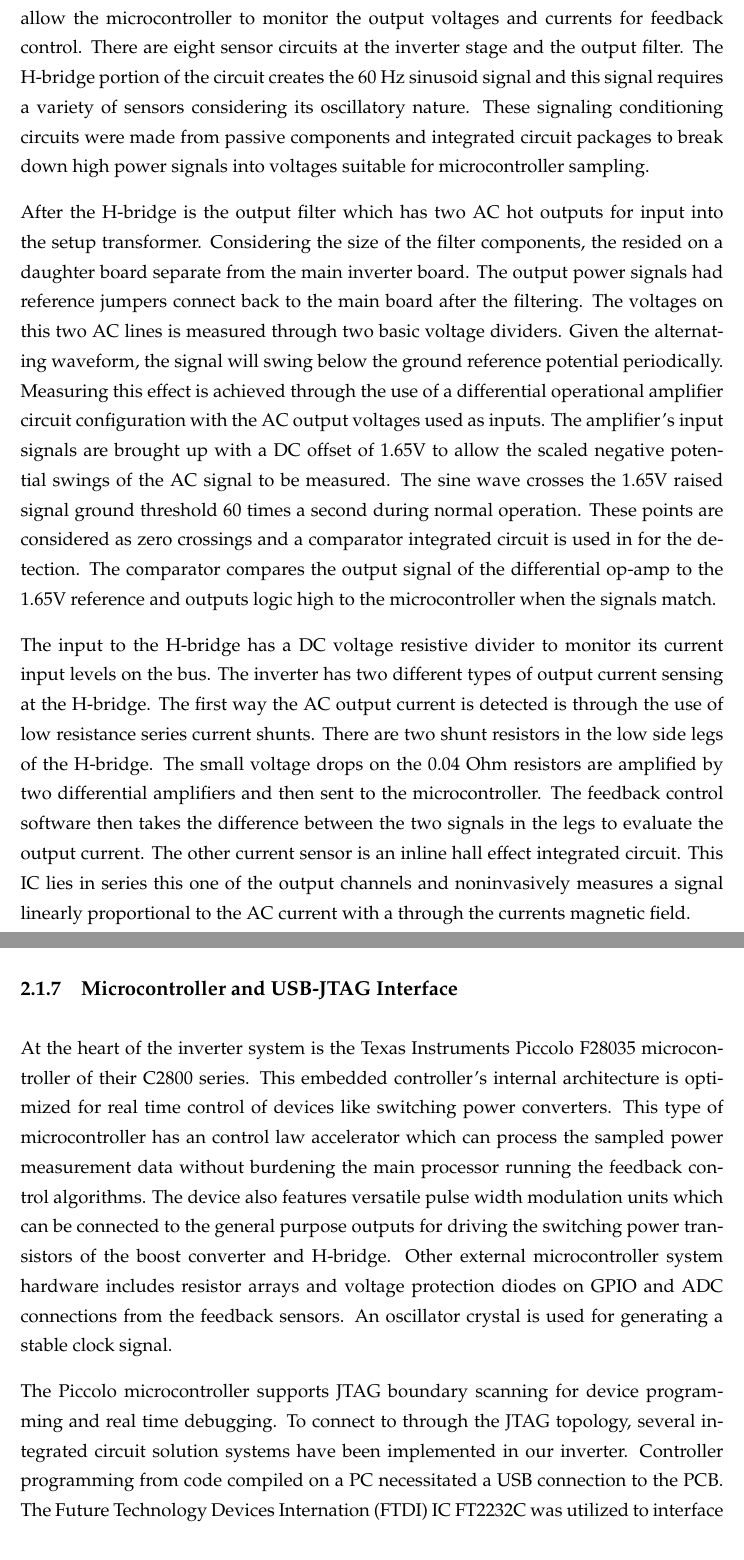
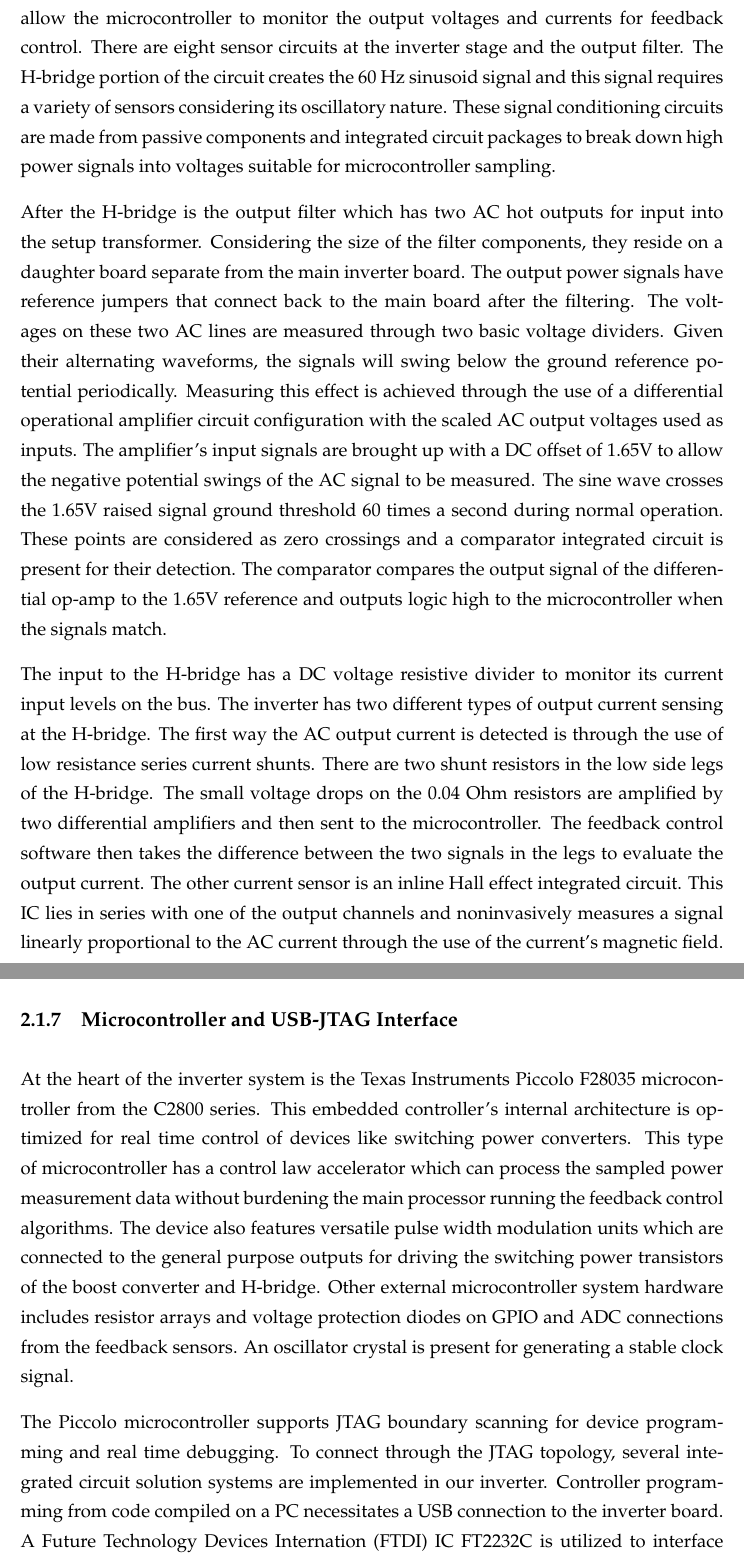
Before and after one commit to empireryan/sdpFinalReport, a LaTeX thesis (main.tex, which reads Chapters/Chapter2.tex): two parts of pages 31 and 32 of 73, joined at a grey line, cut so that both start at the same text. Compiled offline with pdfLaTeX.

Commit message:
Chapter 2 - Edit on Output Sensors and JTAG
Some proofreading edits on output sensors and JTAG hardware sections of
Chapter 2

```diff
--- a/Chapters/Chapter2.tex
+++ b/Chapters/Chapter2.tex
@@ -201,17 +201,19 @@ L > \frac{V_c}{I_l\omega^2}
 The expression obtained in \ref{constraint} adds a considerable degree of inductance compared to that in a typical PWM inverter. it was considered initially that the quality factor, $Q$ might be at work in the conditions on the filter, but we find that the quality factor for the series RLC filter is given as $Q = \frac{1}{R}\sqrt{\frac{1}{LC}}$, and the analysis in \cite{ricardo} makes no mention of the damping term.
 
 \subsection{AC Output Sensors}
-The output sensors are an important part for the operation of the inverter since they allow the microcontroller to monitor the output voltages and currents for feedback control. There are eight sensor circuits at the inverter stage and the output filter. The H-bridge portion of the circuit creates the 60 Hz sinusoid signal and this signal requires a variety of sensors considering its oscillatory nature. These signaling conditioning circuits were made from passive components and integrated circuit packages to break down high power signals into voltages suitable for microcontroller sampling.
+The output sensors are an important part for the operation of the inverter since they allow the microcontroller to monitor the output voltages and currents for feedback control. There are eight sensor circuits at the inverter stage and the output filter. The H-bridge portion of the circuit creates the 60 Hz sinusoid signal and this signal requires a variety of sensors considering its oscillatory nature. These signal conditioning circuits are made from passive components and integrated circuit packages to break down high power signals into voltages suitable for microcontroller sampling.
 
-After the H-bridge is the output filter which has two AC hot outputs for input into the setup transformer. Considering the size of the filter components, the resided on a daughter board separate from the main inverter board. The output power signals had reference jumpers connect back to the main board after the filtering. The voltages on this two AC lines is measured through two basic voltage dividers. Given the alternating waveform, the signal will swing below the ground reference potential periodically. Measuring this effect is achieved through the use of a differential operational amplifier circuit configuration with the AC output voltages used as inputs. The amplifier's input signals are brought up with a DC offset of 1.65V to allow the scaled negative potential swings of the AC signal to be measured. The sine wave crosses the 1.65V raised signal ground threshold 60 times a second during normal operation. These points are considered as zero crossings and a comparator integrated circuit is used in for the detection. The comparator compares the output signal of the differential op-amp to the 1.65V reference and outputs logic high to the microcontroller when the signals match.
+After the H-bridge is the output filter which has two AC hot outputs for input into the setup transformer. Considering the size of the filter components, they reside on a daughter board separate from the main inverter board. The output power signals have reference jumpers that connect back to the main board after the filtering. The voltages on these two AC lines are measured through two basic voltage dividers. Given their alternating waveforms, the signals will swing below the ground reference potential periodically. Measuring this effect is achieved through the use of a differential operational amplifier circuit configuration with the scaled AC output voltages used as inputs. The amplifier's input signals are brought up with a DC offset of 1.65V to allow the negative potential swings of the AC signal to be measured. The sine wave crosses the 1.65V raised signal ground threshold 60 times a second during normal operation. These points are considered as zero crossings and a comparator integrated circuit is present for their detection. The comparator compares the output signal of the differential op-amp to the 1.65V reference and outputs logic high to the microcontroller when the signals match.
 
-The input to the H-bridge has a DC voltage resistive divider to monitor its current input levels on the bus. The inverter has two different types of output current sensing at the H-bridge. The first way the AC output current is detected is through the use of low resistance series current shunts. There are two shunt resistors in the low side legs of the H-bridge. The small voltage drops on the 0.04 Ohm resistors are amplified by two differential amplifiers and then sent to the microcontroller. The feedback control software then takes the difference between the two signals in the legs to evaluate the output current. The other current sensor is an inline hall effect integrated circuit. This IC lies in series this one of the output channels and noninvasively measures a signal linearly proportional to the AC current with a through the currents magnetic field.
+The input to the H-bridge has a DC voltage resistive divider to monitor its current input levels on the bus. The inverter has two different types of output current sensing at the H-bridge. The first way the AC output current is detected is through the use of low resistance series current shunts. There are two shunt resistors in the low side legs of the H-bridge. The small voltage drops on the 0.04 Ohm resistors are amplified by two differential amplifiers and then sent to the microcontroller. The feedback control software then takes the difference between the two signals in the legs to evaluate the output current. The other current sensor is an inline Hall effect integrated circuit. This IC lies in series with one of the output channels and noninvasively measures a signal linearly proportional to the AC current through the use of the current’s magnetic field.
+
 
 
 \subsection{Microcontroller and USB-JTAG Interface}
-At the heart of the inverter system is the Texas Instruments Piccolo F28035 microcontroller of their C2800 series. This embedded controller's internal architecture is optimized for real time control of devices like switching power converters. This type of microcontroller has an control law accelerator which can process the sampled power measurement data without burdening the main processor running the feedback control algorithms. The device also features versatile pulse width modulation units which can be connected to the general purpose outputs for driving the switching power transistors of the boost converter and H-bridge. Other external microcontroller system hardware includes resistor arrays and voltage protection diodes on GPIO and ADC connections from the feedback sensors. An oscillator crystal is used for generating a stable clock signal.
+ At the heart of the inverter system is the Texas Instruments Piccolo F28035 microcontroller from the C2800 series. This embedded controller's internal architecture is optimized for real time control of devices like switching power converters. This type of microcontroller has a control law accelerator which can process the sampled power measurement data without burdening the main processor running the feedback control algorithms. The device also features versatile pulse width modulation units which are connected to the general purpose outputs for driving the switching power transistors of the boost converter and H-bridge. Other external microcontroller system hardware includes resistor arrays and voltage protection diodes on GPIO and ADC connections from the feedback sensors. An oscillator crystal is present for generating a stable clock signal.
 
-The Piccolo microcontroller supports JTAG boundary scanning for device programming and real time debugging. To connect to through the JTAG topology, several integrated circuit solution systems have been implemented in our inverter. Controller programming from code compiled on a PC necessitated a USB connection to the PCB. The Future Technology Devices Internation (FTDI) IC FT2232C was utilized to interface between the USB UART connection and the JTAG network. This device also also the configuration of an EEPROM flash memory array for program information. The USB connection provides its own power to the JTAG conversion circuit so galvanic isolation was used between the USB power supply and that of the main inverter board. Digital signals are sent between the two subsystems through a series of digital isolator ICs which use capacitive coupling. A Texas Instruments IC MAX3221 is used as a RS-232 driver/receiver for the serial RX and TX connections between the FTDI chip and the microcontroller.
+The Piccolo microcontroller supports JTAG boundary scanning for device programming and real time debugging. To connect through the JTAG topology, several integrated circuit solution systems are implemented in our inverter. Controller programming from code compiled on a PC necessitates a USB connection to the inverter board. A Future Technology Devices Internation (FTDI) IC FT2232C is utilized to interface between the USB UART connection and the JTAG network. This device also allows the configuration of an EEPROM flash memory array for program information. The USB connection provides its own power to the JTAG conversion circuit, so galvanic isolation is used between the USB power supply and that of the main inverter board. Digital signals are sent between the two subsystems through a series of digital isolator ICs which use capacitive coupling. A Texas Instruments IC MAX3221 is present as a RS-232 driver/receiver for the serial RX and TX connections between the FTDI chip and the microcontroller.
+
 
 
 \subsection{Complete Hardware System}
```
